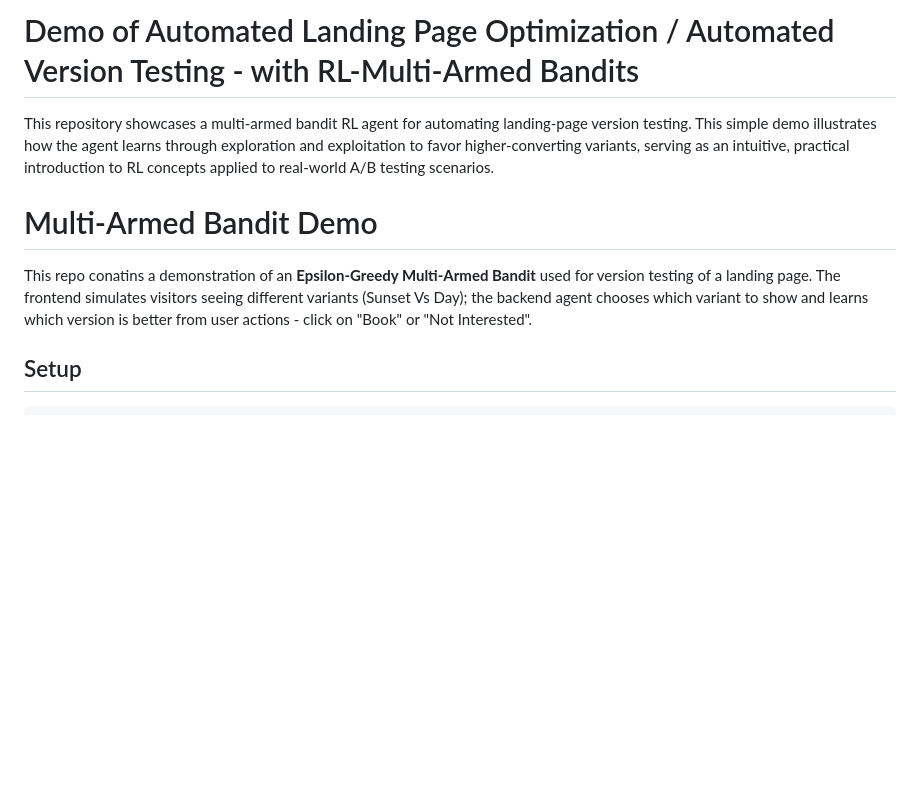
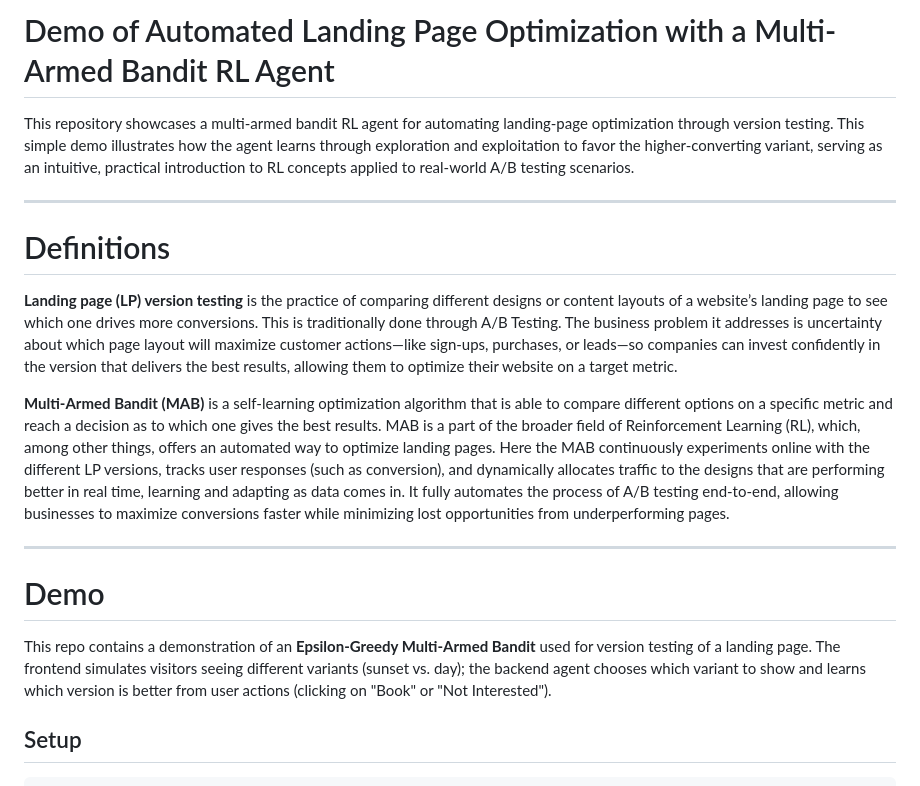
Before and after one commit to MM-Madi/automated_landing_page_version_testing_with_reinforcement_learning, a Markdown page: README.md, the part around the change. Drawn GitHub-style; blank space fills up the shorter version.

````diff
--- a/README.md
+++ b/README.md
@@ -1,12 +1,24 @@
-# Demo of Automated Landing Page Optimization / Automated Version Testing - with RL-Multi-Armed Bandits
+# Demo of Automated Landing Page Optimization with a Multi-Armed Bandit RL Agent
 
-This repository showcases a multi-armed bandit RL agent for automating landing-page version testing. This simple demo illustrates how the agent learns through exploration and exploitation to favor higher-converting variants, serving as an intuitive, practical introduction to RL concepts applied to real-world A/B testing scenarios.
+This repository showcases a multi-armed bandit RL agent for automating landing-page optimization through version testing. This simple demo illustrates how the agent learns through exploration and exploitation to favor the higher-converting variant, serving as an intuitive, practical introduction to RL concepts applied to real-world A/B testing scenarios.
+
+_______________________________________________________________________________________________________________
+
+# Definitions
+
+**Landing page (LP) version testing** is the practice of comparing different designs or content layouts of a website’s landing page to see which one drives more conversions. This is traditionally done through A/B Testing. The business problem it addresses is uncertainty about which page layout will maximize customer actions—like sign-ups, purchases, or leads—so companies can invest confidently in the version that delivers the best results, allowing them to optimize their website on a target metric.
+
+**Multi-Armed Bandit (MAB)** is a self-learning optimization algorithm that is able to compare different options on a specific metric and reach a decision as to which one gives the best results. MAB is a part of the broader field of Reinforcement Learning (RL), which, among other things, offers an automated way to optimize landing pages. Here the MAB continuously experiments online with the different LP versions, tracks user responses (such as conversion), and dynamically allocates traffic to the designs that are performing better in real time, learning and adapting as data comes in. It fully automates the process of A/B testing end-to-end, allowing businesses to maximize conversions faster while minimizing lost opportunities from underperforming pages.
+
+_______________________________________________________________________________________________________________
+
+
+# Demo
 
 
 
 
-# Multi-Armed Bandit Demo
-This repo conatins a demonstration of an **Epsilon-Greedy Multi-Armed Bandit** used for version testing of a landing page. The frontend simulates visitors seeing different variants (Sunset Vs Day); the backend agent chooses which variant to show and learns which version is better from user actions - click on "Book" or "Not Interested".
+This repo contains a demonstration of an **Epsilon-Greedy Multi-Armed Bandit** used for version testing of a landing page. The frontend simulates visitors seeing different variants (sunset vs. day); the backend agent chooses which variant to show and learns which version is better from user actions (clicking on "Book" or "Not Interested").
 
 ## Setup
 ```bash
````
